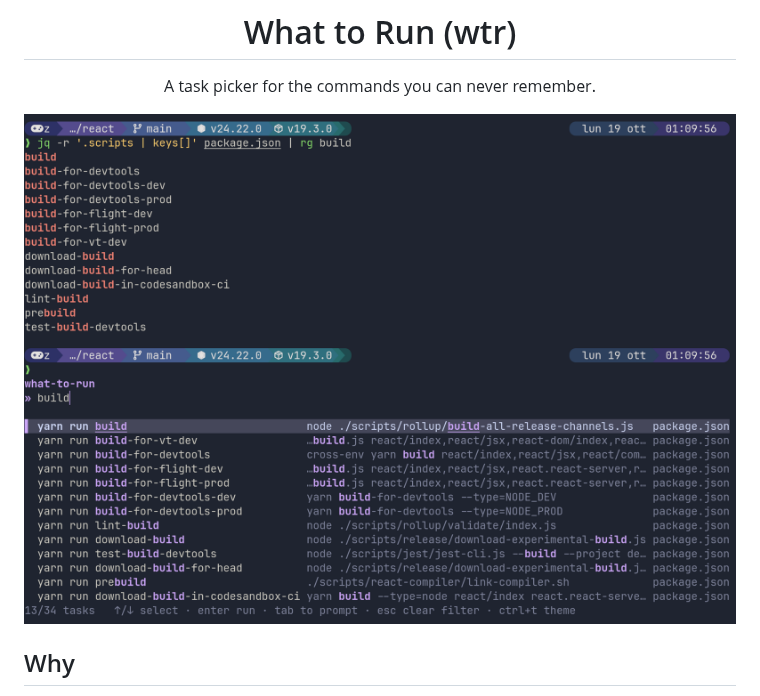
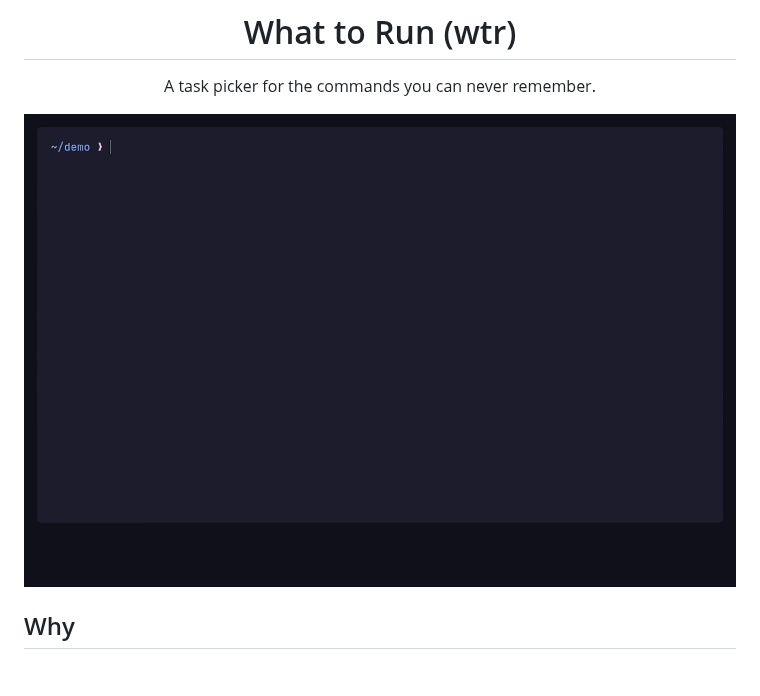
Before and after one commit to zanza00/what-to-run, a Markdown page: README.md, the part around the change. Drawn GitHub-style; pictures changed too: docs/images/what-to-run.gif (added), docs/images/what-to-run.png (deleted); blank space fills up the shorter version.

```diff
--- a/README.md
+++ b/README.md
@@ -4,7 +4,7 @@
 
 A task picker for the commands you can never remember.
 
-![what-to-run running in a terminal](docs/images/what-to-run.png)
+![Pressing Ctrl-O opens the task picker, typing build filters the list, and Enter runs make build](docs/images/what-to-run.gif)
 
 </div>
 
```
Also changed, not shown: docs/development.md (+19 -0 lines), 8 other files.
